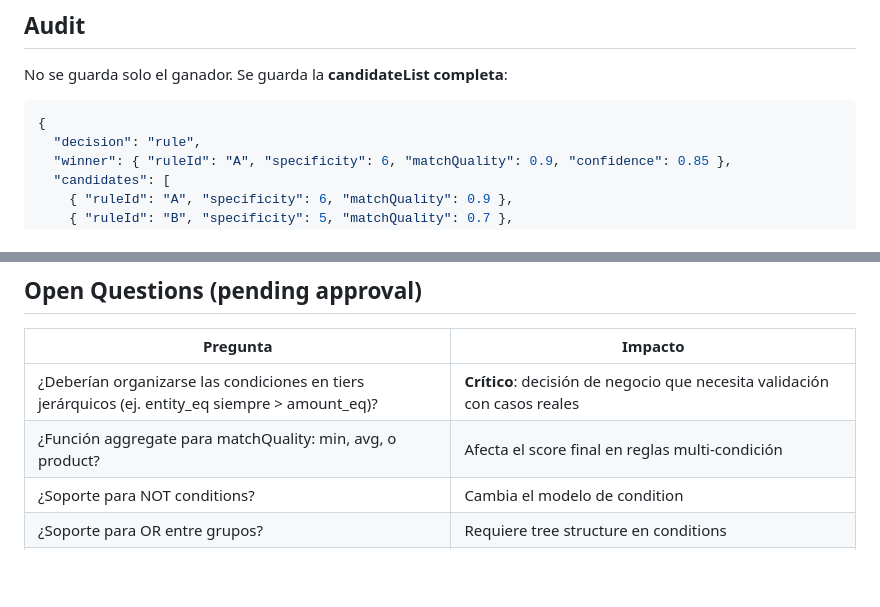
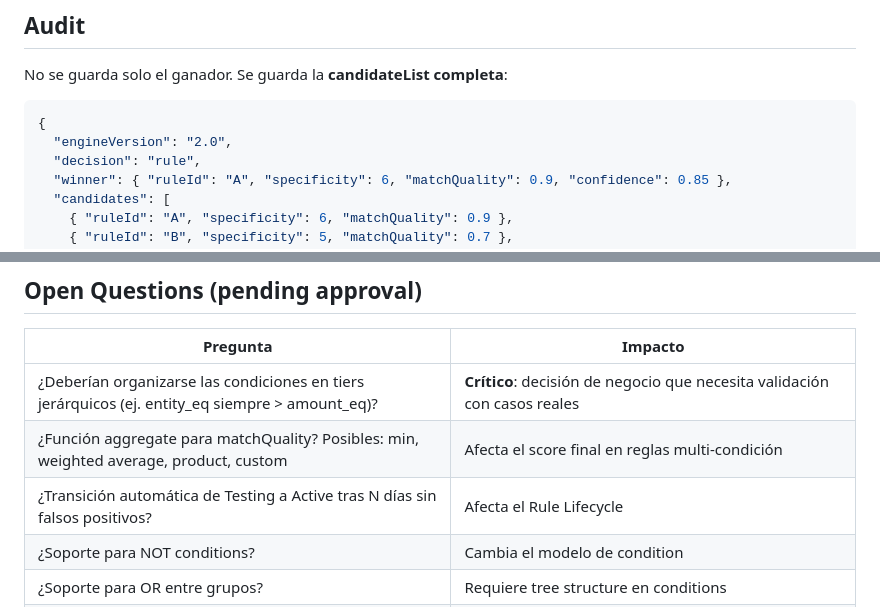
Before and after one commit to OmarMira/Sistema1, a Markdown page: docs/adr/ADR-009-deterministic-rule-engine-contract.md, 2 parts joined by grey strips. Drawn GitHub-style; blank space fills up the shorter version.

````diff
--- a/docs/adr/ADR-009-deterministic-rule-engine-contract.md
+++ b/docs/adr/ADR-009-deterministic-rule-engine-contract.md
@@ -269,6 +295,7 @@ No se guarda solo el ganador. Se guarda la **candidateList completa**:
 
 ```json
 {
+  "engineVersion": "2.0",
   "decision": "rule",
   "winner": { "ruleId": "A", "specificity": 6, "matchQuality": 0.9, "confidence": 0.85 },
   "candidates": [
@@ -334,7 +361,8 @@ Esto permite auditar no solo qué ganó, sino **contra qué compitió**.
 | Pregunta | Impacto |
 |---|---|
 | ¿Deberían organizarse las condiciones en tiers jerárquicos (ej. entity_eq siempre > amount_eq)? | **Crítico**: decisión de negocio que necesita validación con casos reales |
-| ¿Función aggregate para matchQuality: min, avg, o product? | Afecta el score final en reglas multi-condición |
+| ¿Función aggregate para matchQuality? Posibles: min, weighted average, product, custom | Afecta el score final en reglas multi-condición |
+| ¿Transición automática de Testing a Active tras N días sin falsos positivos? | Afecta el Rule Lifecycle |
 | ¿Soporte para NOT conditions? | Cambia el modelo de condition |
 | ¿Soporte para OR entre grupos? | Requiere tree structure en conditions |
 | ¿DELTA de ambigüedad global o configurable por empresa? | Afecta granularidad de configuración |
````
Also changed, not shown: other parts of docs/adr/ADR-009-deterministic-rule-engine-contract.md (+36 -10 lines).
